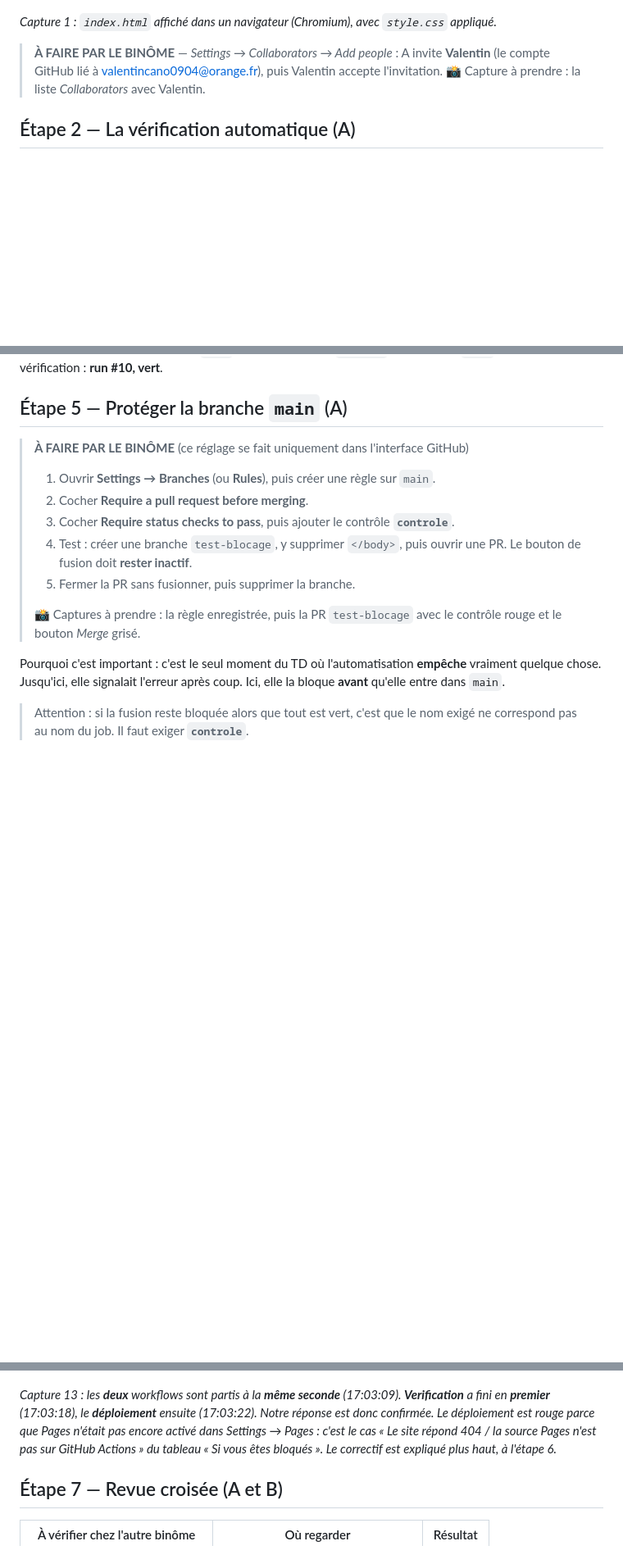
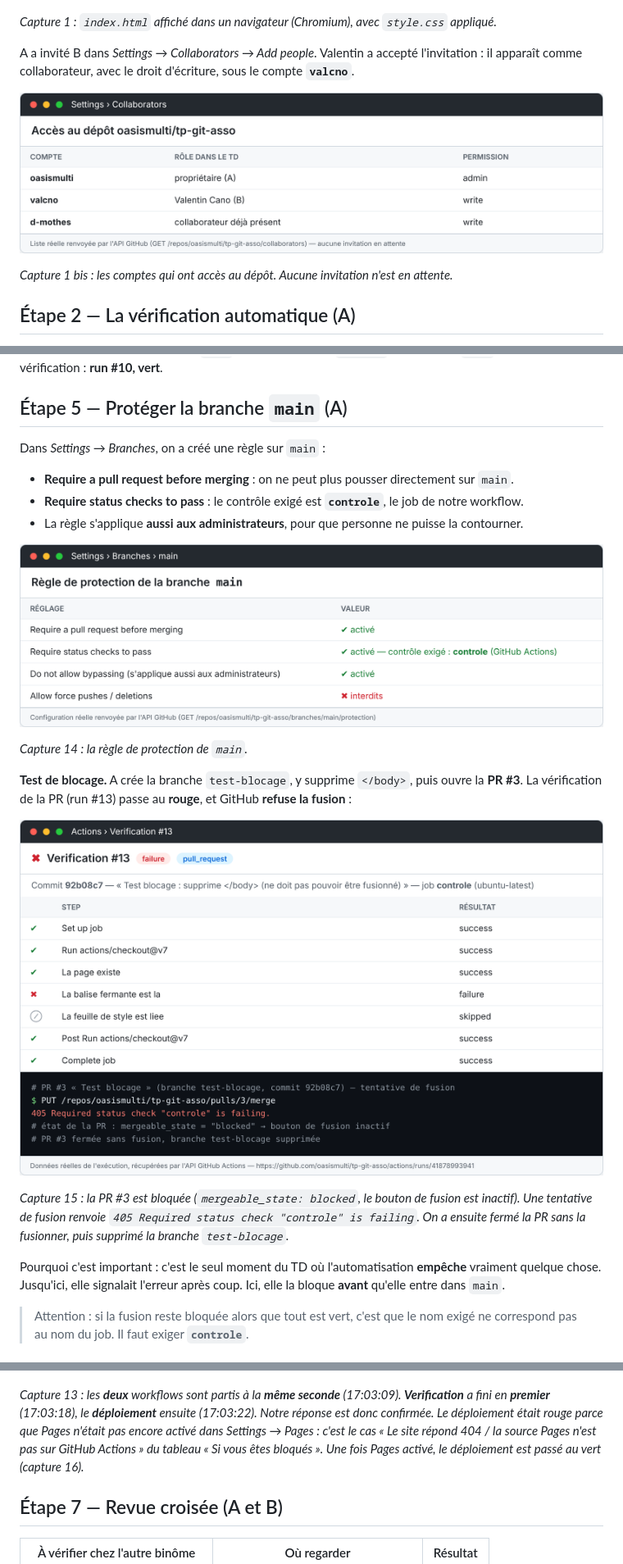
Before and after one commit to oasismulti/tp-git-asso, a Markdown page: docs/compte-rendu.md, 3 parts joined by grey strips. Shown at 82% size. Drawn GitHub-style; pictures changed too: docs/captures/15-protection-main.png (added), docs/captures/16-test-blocage.png (added), docs/captures/18-collaborateurs.png (added); blank space fills up the shorter version.

```diff
--- a/docs/compte-rendu.md
+++ b/docs/compte-rendu.md
@@ -27,7 +27,11 @@ Le dépôt contient `README.md`, `index.html` et `style.css`. La page charge la
 
 *Capture 1 : `index.html` affiché dans un navigateur (Chromium), avec `style.css` appliqué.*
 
-> **À FAIRE PAR LE BINÔME** — *Settings → Collaborators → Add people* : A invite **Valentin** (le compte GitHub lié à valentincano0904@orange.fr), puis Valentin accepte l'invitation. 📸 Capture à prendre : la liste *Collaborators* avec Valentin.
+A a invité B dans *Settings → Collaborators → Add people*. Valentin a accepté l'invitation : il apparaît comme collaborateur, avec le droit d'écriture, sous le compte **`valcno`**.
+
+![Collaborateurs](captures/18-collaborateurs.png)
+
+*Capture 1 bis : les comptes qui ont accès au dépôt. Aucune invitation n'est en attente.*
 
 ## Étape 2 — La vérification automatique (A)
 
@@ -116,15 +120,21 @@ A ajoute ensuite le déclencheur `pull_request` :
 
 ## Étape 5 — Protéger la branche `main` (A)
 
-> **À FAIRE PAR LE BINÔME** (ce réglage se fait uniquement dans l'interface GitHub)
->
-> 1. Ouvrir **Settings → Branches** (ou **Rules**), puis créer une règle sur `main`.
-> 2. Cocher **Require a pull request before merging**.
-> 3. Cocher **Require status checks to pass**, puis ajouter le contrôle **`controle`**.
-> 4. Test : créer une branche `test-blocage`, y supprimer `</body>`, puis ouvrir une PR. Le bouton de fusion doit **rester inactif**.
-> 5. Fermer la PR sans fusionner, puis supprimer la branche.
->
-> 📸 Captures à prendre : la règle enregistrée, puis la PR `test-blocage` avec le contrôle rouge et le bouton *Merge* grisé.
+Dans *Settings → Branches*, on a créé une règle sur `main` :
+
+- **Require a pull request before merging** : on ne peut plus pousser directement sur `main`.
+- **Require status checks to pass** : le contrôle exigé est **`controle`**, le job de notre workflow.
+- La règle s'applique **aussi aux administrateurs**, pour que personne ne puisse la contourner.
+
+![Protection de main](captures/15-protection-main.png)
+
+*Capture 14 : la règle de protection de `main`.*
+
+**Test de blocage.** A crée la branche `test-blocage`, y supprime `</body>`, puis ouvre la **PR #3**. La vérification de la PR (run #13) passe au **rouge**, et GitHub **refuse la fusion** :
+
+![Test blocage](captures/16-test-blocage.png)
+
+*Capture 15 : la PR #3 est bloquée (`mergeable_state: blocked`, le bouton de fusion est inactif). Une tentative de fusion renvoie `405 Required status check "controle" is failing`. On a ensuite fermé la PR sans la fusionner, puis supprimé la branche `test-blocage`.*
 
 Pourquoi c'est important : c'est le seul moment du TD où l'automatisation **empêche** vraiment quelque chose. Jusqu'ici, elle signalait l'erreur après coup. Ici, elle la bloque **avant** qu'elle entre dans `main`.
 
@@ -171,7 +183,7 @@ Conséquence importante : le déploiement **n'attend pas** la vérification. Sur
 
 ![Push sur main](captures/14-push-main.png)
 
-*Capture 13 : les **deux** workflows sont partis à la **même seconde** (17:03:09). **Verification** a fini en **premier** (17:03:18), le **déploiement** ensuite (17:03:22). Notre réponse est donc confirmée. Le déploiement est rouge parce que Pages n'était pas encore activé dans Settings → Pages : c'est le cas « Le site répond 404 / la source Pages n'est pas sur GitHub Actions » du tableau « Si vous êtes bloqués ». Le correctif est expliqué plus haut, à l'étape 6.*
+*Capture 13 : les **deux** workflows sont partis à la **même seconde** (17:03:09). **Verification** a fini en **premier** (17:03:18), le **déploiement** ensuite (17:03:22). Notre réponse est donc confirmée. Le déploiement était rouge parce que Pages n'était pas encore activé dans Settings → Pages : c'est le cas « Le site répond 404 / la source Pages n'est pas sur GitHub Actions » du tableau « Si vous êtes bloqués ». Une fois Pages activé, le déploiement est passé au vert (capture 16).*
 
 ## Étape 7 — Revue croisée (A et B)
 
```
Also changed, not shown: other parts of docs/compte-rendu.md (+13 -11 lines), README.md (+2 -1 lines), docs/captures/17-deploiement-pages.png (added), 1 other file.
